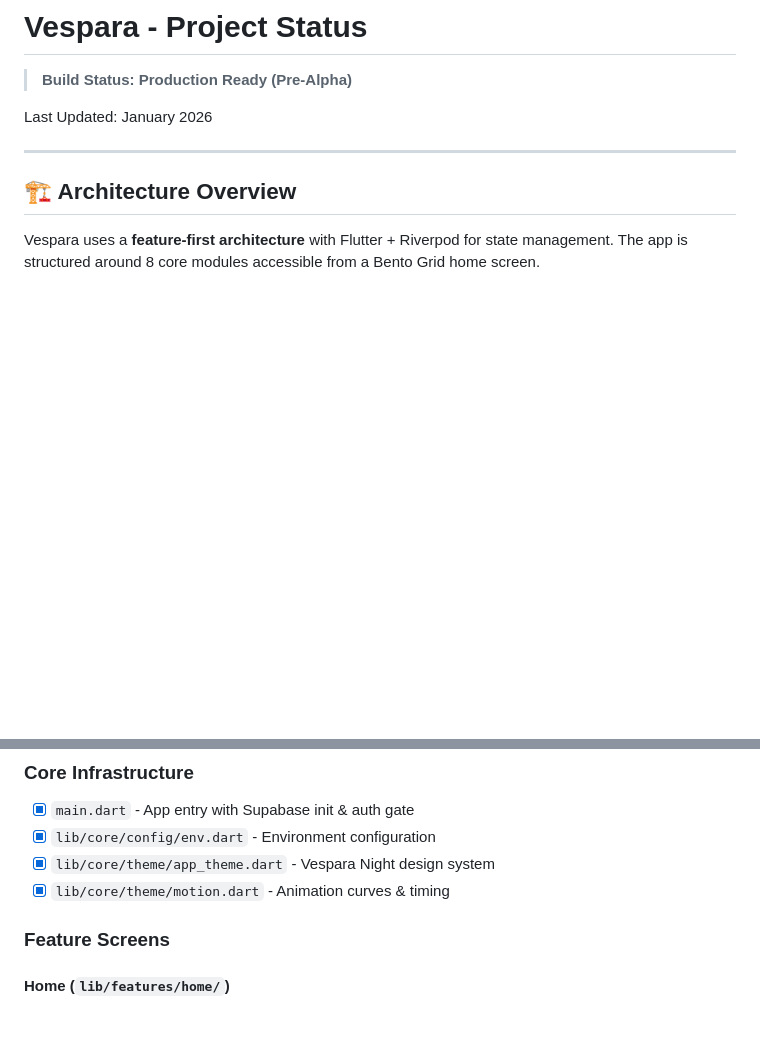
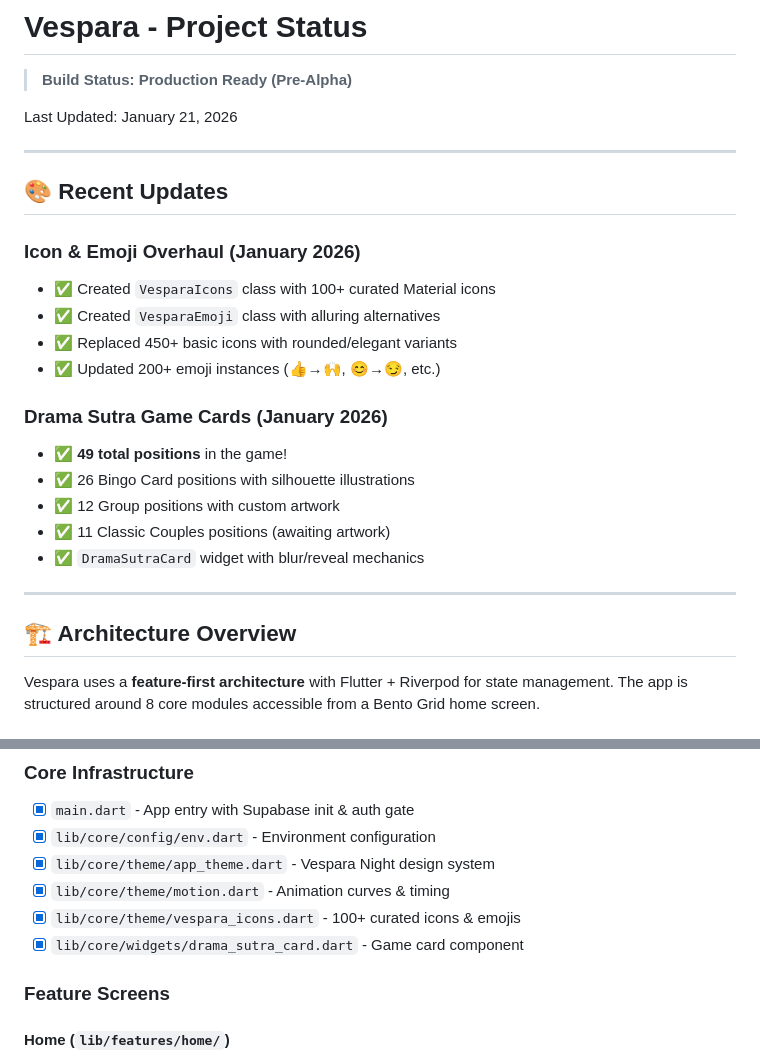
Before and after one commit to MarcMercury/Vespara, a Markdown page: PROJECT_STATUS.md, 2 parts joined by grey strips. Rendered like a GitHub page; blank space fills up the shorter version.

Commit message:
📝 Update PROJECT_STATUS with recent icon/emoji and Drama Sutra work

```diff
--- a/PROJECT_STATUS.md
+++ b/PROJECT_STATUS.md
@@ -2,7 +2,24 @@
 
 > **Build Status: Production Ready (Pre-Alpha)**
 
-Last Updated: January 2026
+Last Updated: January 21, 2026
+
+---
+
+## 🎨 Recent Updates
+
+### Icon & Emoji Overhaul (January 2026)
+- ✅ Created `VesparaIcons` class with 100+ curated Material icons
+- ✅ Created `VesparaEmoji` class with alluring alternatives
+- ✅ Replaced 450+ basic icons with rounded/elegant variants
+- ✅ Updated 200+ emoji instances (👍→🙌, 😊→😏, etc.)
+
+### Drama Sutra Game Cards (January 2026)
+- ✅ **49 total positions** in the game!
+- ✅ 26 Bingo Card positions with silhouette illustrations
+- ✅ 12 Group positions with custom artwork
+- ✅ 11 Classic Couples positions (awaiting artwork)
+- ✅ `DramaSutraCard` widget with blur/reveal mechanics
 
 ---
 
@@ -32,6 +49,8 @@ Vespara uses a **feature-first architecture** with Flutter + Riverpod for state
 - [x] `lib/core/config/env.dart` - Environment configuration
 - [x] `lib/core/theme/app_theme.dart` - Vespara Night design system
 - [x] `lib/core/theme/motion.dart` - Animation curves & timing
+- [x] `lib/core/theme/vespara_icons.dart` - 100+ curated icons & emojis
+- [x] `lib/core/widgets/drama_sutra_card.dart` - Game card component
 
 ### Feature Screens
 
```
